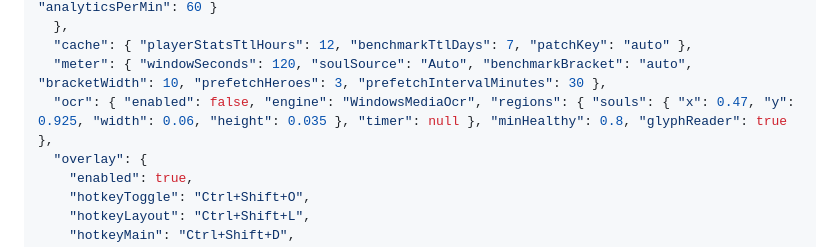
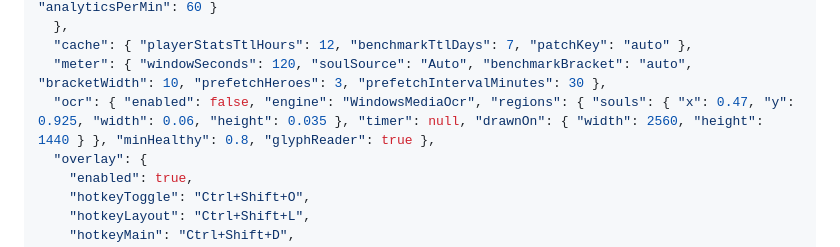
Before and after one commit to sputhuffup-debug/DeadlockScout, a Markdown page: docs/architecture-seed.md, the part around the change. Drawn GitHub-style.

```diff
--- a/docs/architecture-seed.md
+++ b/docs/architecture-seed.md
@@ -365,7 +365,7 @@ Each milestone ends with its gate checked on a real match, not a fixture. M3 is
   },
   "cache": { "playerStatsTtlHours": 12, "benchmarkTtlDays": 7, "patchKey": "auto" },
   "meter": { "windowSeconds": 120, "soulSource": "Auto", "benchmarkBracket": "auto", "bracketWidth": 10, "prefetchHeroes": 3, "prefetchIntervalMinutes": 30 },
-  "ocr": { "enabled": false, "engine": "WindowsMediaOcr", "regions": { "souls": { "x": 0.47, "y": 0.925, "width": 0.06, "height": 0.035 }, "timer": null }, "minHealthy": 0.8, "glyphReader": true },
+  "ocr": { "enabled": false, "engine": "WindowsMediaOcr", "regions": { "souls": { "x": 0.47, "y": 0.925, "width": 0.06, "height": 0.035 }, "timer": null, "drawnOn": { "width": 2560, "height": 1440 } }, "minHealthy": 0.8, "glyphReader": true },
   "overlay": {
     "enabled": true,
     "hotkeyToggle": "Ctrl+Shift+O",
```
Also changed, not shown: docs/features.md (+1 -1 lines), docs/roadmap.md (+4 -2 lines), docs/screenshots/diagnostics.png, docs/screenshots/main-window.png, docs/screenshots/window-frame.png, 7 other files.
